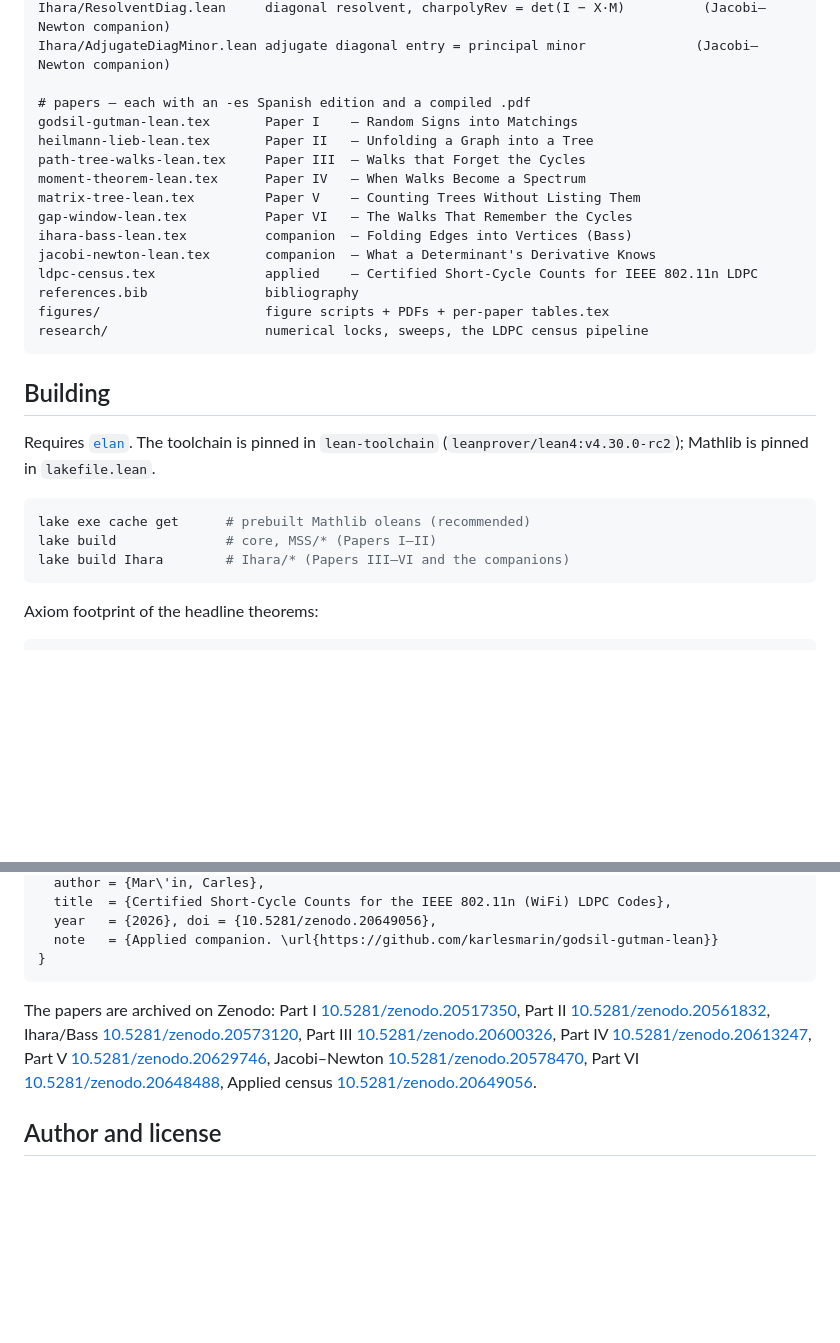
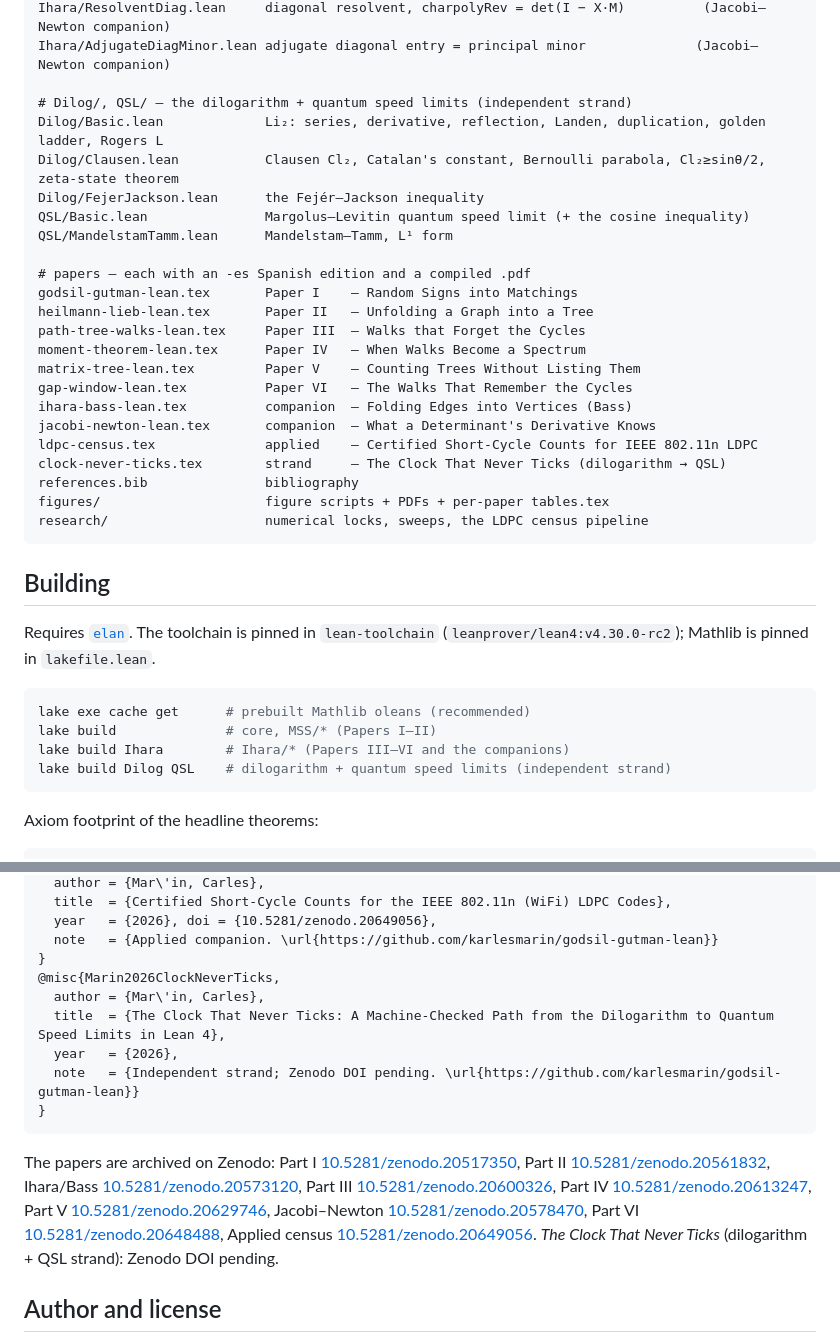
Before and after one commit to karlesmarin/godsil-gutman-lean, a Markdown page: README.md, 2 parts joined by grey strips. Drawn GitHub-style; blank space fills up the shorter version.

````diff
--- a/README.md
+++ b/README.md
@@ -262,6 +297,13 @@ Ihara/PowerSumLogDeriv.lean  Newton log-derivative (geom-series / reversed produ
 Ihara/ResolventDiag.lean     diagonal resolvent, charpolyRev = det(I − X·M)          (Jacobi–Newton companion)
 Ihara/AdjugateDiagMinor.lean adjugate diagonal entry = principal minor              (Jacobi–Newton companion)
 
+# Dilog/, QSL/ — the dilogarithm + quantum speed limits (independent strand)
+Dilog/Basic.lean             Li₂: series, derivative, reflection, Landen, duplication, golden ladder, Rogers L
+Dilog/Clausen.lean           Clausen Cl₂, Catalan's constant, Bernoulli parabola, Cl₂≥sinθ/2, zeta-state theorem
+Dilog/FejerJackson.lean      the Fejér–Jackson inequality
+QSL/Basic.lean               Margolus–Levitin quantum speed limit (+ the cosine inequality)
+QSL/MandelstamTamm.lean      Mandelstam–Tamm, L¹ form
+
 # papers — each with an -es Spanish edition and a compiled .pdf
 godsil-gutman-lean.tex       Paper I    — Random Signs into Matchings
 heilmann-lieb-lean.tex       Paper II   — Unfolding a Graph into a Tree
@@ -272,6 +314,7 @@ gap-window-lean.tex          Paper VI   — The Walks That Remember the Cycles
 ihara-bass-lean.tex          companion  — Folding Edges into Vertices (Bass)
 jacobi-newton-lean.tex       companion  — What a Determinant's Derivative Knows
 ldpc-census.tex              applied    — Certified Short-Cycle Counts for IEEE 802.11n LDPC
+clock-never-ticks.tex        strand     — The Clock That Never Ticks (dilogarithm → QSL)
 references.bib               bibliography
 figures/                     figure scripts + PDFs + per-paper tables.tex
 research/                    numerical locks, sweeps, the LDPC census pipeline
@@ -287,6 +330,7 @@ Requires [`elan`](https://github.com/leanprover/elan). The toolchain is pinned i
 lake exe cache get      # prebuilt Mathlib oleans (recommended)
 lake build              # core, MSS/* (Papers I–II)
 lake build Ihara        # Ihara/* (Papers III–VI and the companions)
+lake build Dilog QSL    # dilogarithm + quantum speed limits (independent strand)
 ```
 
 Axiom footprint of the headline theorems:
@@ -366,6 +410,12 @@ Paper II figures and SageMath cross-checks:
   year   = {2026}, doi = {10.5281/zenodo.20649056},
   note   = {Applied companion. \url{https://github.com/karlesmarin/godsil-gutman-lean}}
 }
+@misc{Marin2026ClockNeverTicks,
+  author = {Mar\'in, Carles},
+  title  = {The Clock That Never Ticks: A Machine-Checked Path from the Dilogarithm to Quantum Speed Limits in Lean 4},
+  year   = {2026},
+  note   = {Independent strand; Zenodo DOI pending. \url{https://github.com/karlesmarin/godsil-gutman-lean}}
+}
 ```
 
 The papers are archived on Zenodo:
@@ -378,6 +428,7 @@ Part V [10.5281/zenodo.20629746](https://doi.org/10.5281/zenodo.20629746),
 Jacobi–Newton [10.5281/zenodo.20578470](https://doi.org/10.5281/zenodo.20578470),
 Part VI [10.5281/zenodo.20648488](https://doi.org/10.5281/zenodo.20648488),
 Applied census [10.5281/zenodo.20649056](https://doi.org/10.5281/zenodo.20649056).
+*The Clock That Never Ticks* (dilogarithm + QSL strand): Zenodo DOI pending.
 
 ## Author and license
 
````
Also changed, not shown: other parts of README.md (+35 -0 lines).
